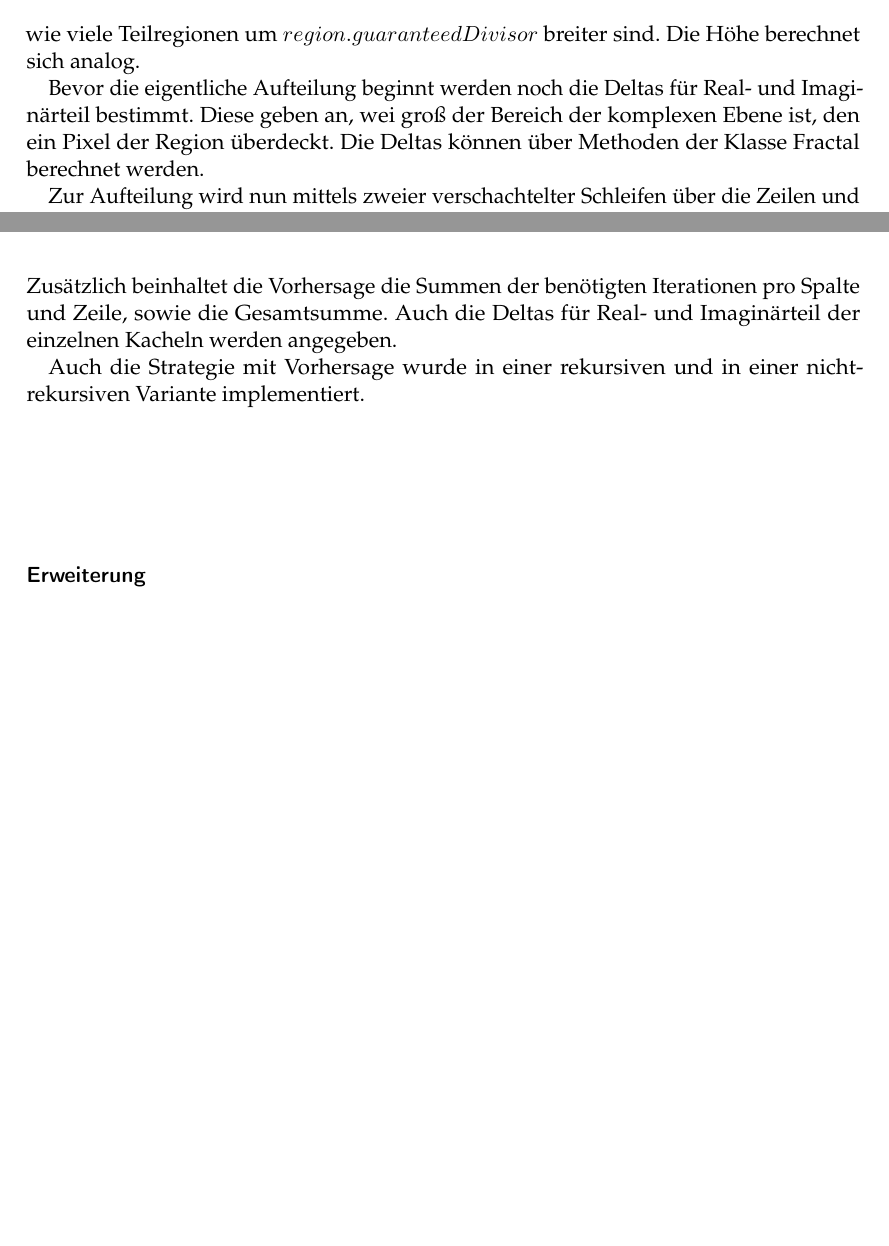
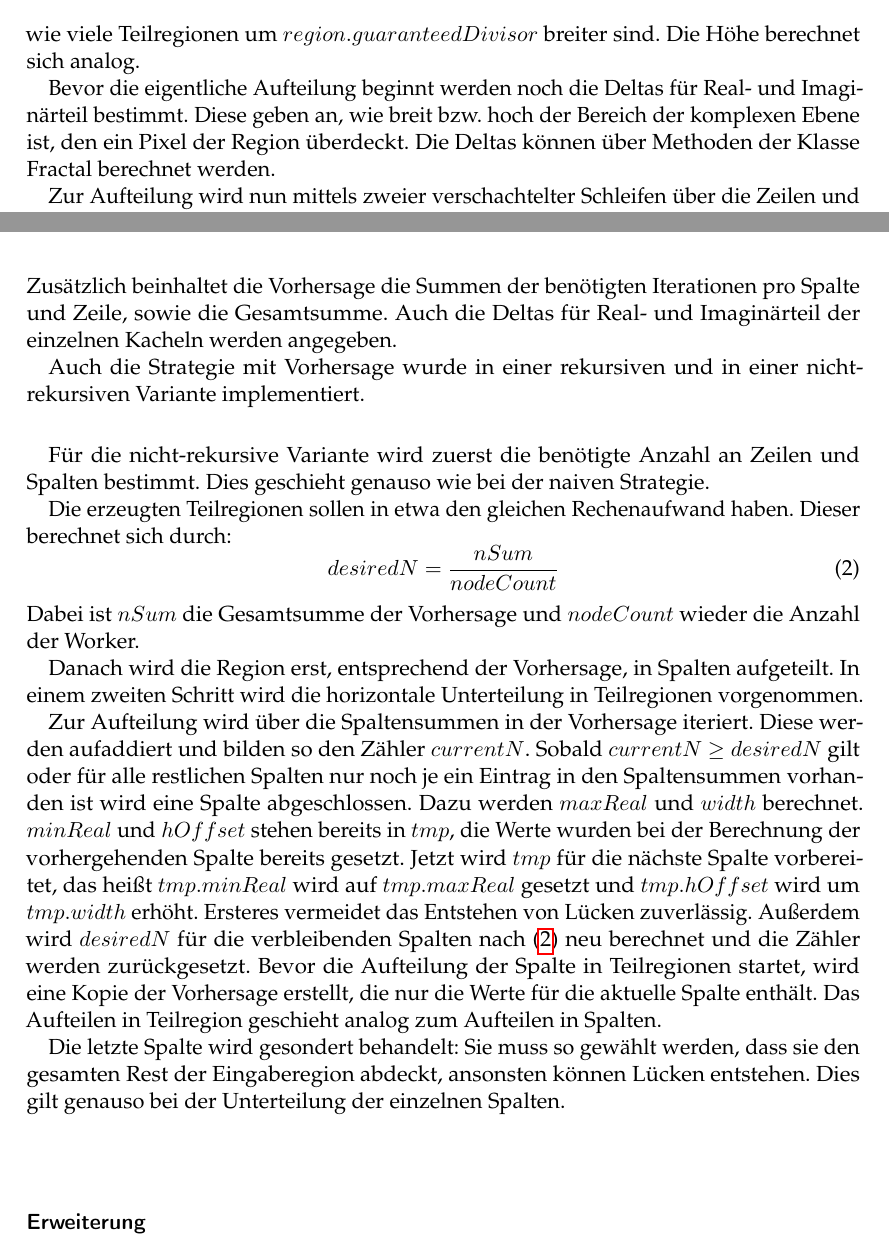
Before and after one commit to eragp/mandelbrot, a LaTeX document (doc/ausarbeitung/Ausarbeitung.tex, which reads doc/ausarbeitung/Implementierung.tex): two parts of pages 6 and 7 of 9, joined at a grey line, cut so that both start at the same text. The pictures show the PDF file doc/ausarbeitung/Ausarbeitung.pdf that the author committed with the source.

Commit message:
Draft for PredictionBalancer

```diff
--- a/doc/ausarbeitung/Implementierung.tex
+++ b/doc/ausarbeitung/Implementierung.tex
@@ -88,7 +88,7 @@ Es ist zu beachten, dass es sich hier um eine Ganzzahldivision handelt, deren Re
 Die Höhe berechnet sich analog.
 
 Bevor die eigentliche Aufteilung beginnt werden noch die Deltas für Real- und Imaginärteil bestimmt.
-Diese geben an, wei groß der Bereich der komplexen Ebene ist, den ein Pixel der Region überdeckt.
+Diese geben an, wie breit bzw. hoch der Bereich der komplexen Ebene ist, den ein Pixel der Region überdeckt.
 Die Deltas können über Methoden der Klasse Fractal berechnet werden.
 
 Zur Aufteilung wird nun mittels zweier verschachtelter Schleifen über die Zeilen und Spalten iteriert.
@@ -125,6 +125,27 @@ Auch die Strategie mit Vorhersage wurde in einer rekursiven und in einer nicht-r
 
 \paragraph*{}
 % non-recursive prediction
+Für die nicht-rekursive Variante wird zuerst die benötigte Anzahl an Zeilen und Spalten bestimmt.
+Dies geschieht genauso wie bei der naiven Strategie.
+
+Die erzeugten Teilregionen sollen in etwa den gleichen Rechenaufwand haben. Dieser berechnet sich durch:
+\begin{equation} \label{lastbalancierung_vorhersage_formel}
+	desiredN = \frac{nSum}{nodeCount}
+\end{equation}
+Dabei ist $nSum$ die Gesamtsumme der Vorhersage und $nodeCount$ wieder die Anzahl der Worker.
+
+Danach wird die Region erst, entsprechend der Vorhersage, in Spalten aufgeteilt. In einem zweiten Schritt wird die horizontale Unterteilung in Teilregionen vorgenommen.
+
+Zur Aufteilung wird über die Spaltensummen in der Vorhersage iteriert. Diese werden aufaddiert und bilden so den Zähler $currentN$.
+Sobald $currentN$ $\geq desiredN$ gilt oder für alle restlichen Spalten nur noch je ein Eintrag in den Spaltensummen vorhanden ist wird eine Spalte abgeschlossen.
+Dazu werden $maxReal$ und $width$ berechnet. $minReal$ und $hOffset$ stehen bereits in $tmp$, die Werte wurden bei der Berechnung der vorhergehenden Spalte bereits gesetzt.
+Jetzt wird $tmp$ für die nächste Spalte vorbereitet, das heißt $tmp.minReal$ wird auf $tmp.maxReal$ gesetzt und $tmp.hOffset$ wird um $tmp.width$ erhöht. Ersteres vermeidet das Entstehen von Lücken zuverlässig.
+Außerdem wird $desiredN$ für die verbleibenden Spalten nach (\ref{lastbalancierung_vorhersage_formel}) neu berechnet und die Zähler werden zurückgesetzt.
+Bevor die Aufteilung der Spalte in Teilregionen startet, wird eine Kopie der Vorhersage erstellt, die nur die Werte für die aktuelle Spalte enthält.
+Das Aufteilen in Teilregion geschieht analog zum Aufteilen in Spalten.
+
+Die letzte Spalte wird gesondert behandelt: Sie muss so gewählt werden, dass sie den gesamten Rest der Eingaberegion abdeckt, ansonsten können Lücken entstehen.
+Dies gilt genauso bei der Unterteilung der einzelnen Spalten.
 
 \paragraph*{}
 % recursive prediction
```
Also changed, not shown: doc/ausarbeitung/Ausarbeitung.pdf.
